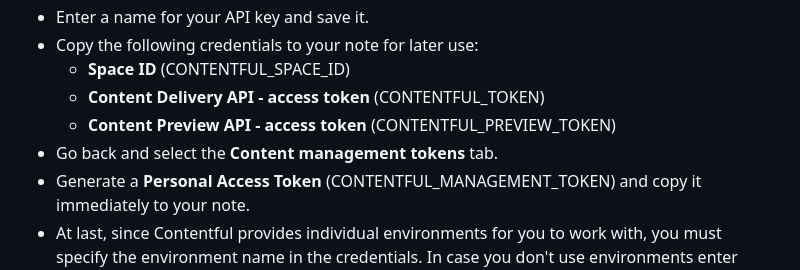
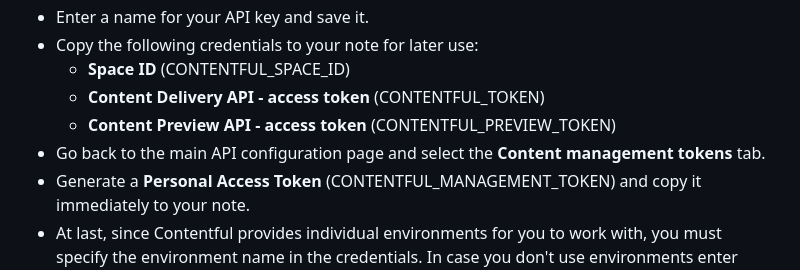
Before and after one commit to ninetailed-inc/ninetailed-examples, a Markdown page: marketing-contentful-next/README.md, the part around the change. Drawn GitHub-style.

Commit message:
Update README.md
Minor wording change.

```diff
--- a/marketing-contentful-next/README.md
+++ b/marketing-contentful-next/README.md
@@ -41,7 +41,7 @@ Simply follow the instructions, which will guide you through the necessary steps
   - **Space ID** (CONTENTFUL_SPACE_ID)
   - **Content Delivery API - access token** (CONTENTFUL_TOKEN)
   - **Content Preview API - access token** (CONTENTFUL_PREVIEW_TOKEN)
-- Go back and select the **Content management tokens** tab.
+- Go back to the main API configuration page and select the **Content management tokens** tab.
 - Generate a **Personal Access Token** (CONTENTFUL_MANAGEMENT_TOKEN) and copy it immediately to your note.
 - At last, since Contentful provides individual environments for you to work with, you must specify the environment name in the credentials. In case you don't use environments enter 'master' (without quotes) as the **Contentful Environment Name** (CONTENTFUL_ENVIRONMENT). Otherwise, provide your chosen environmental name in the credentials and enable the API key to this environment in the settings.
 
```
